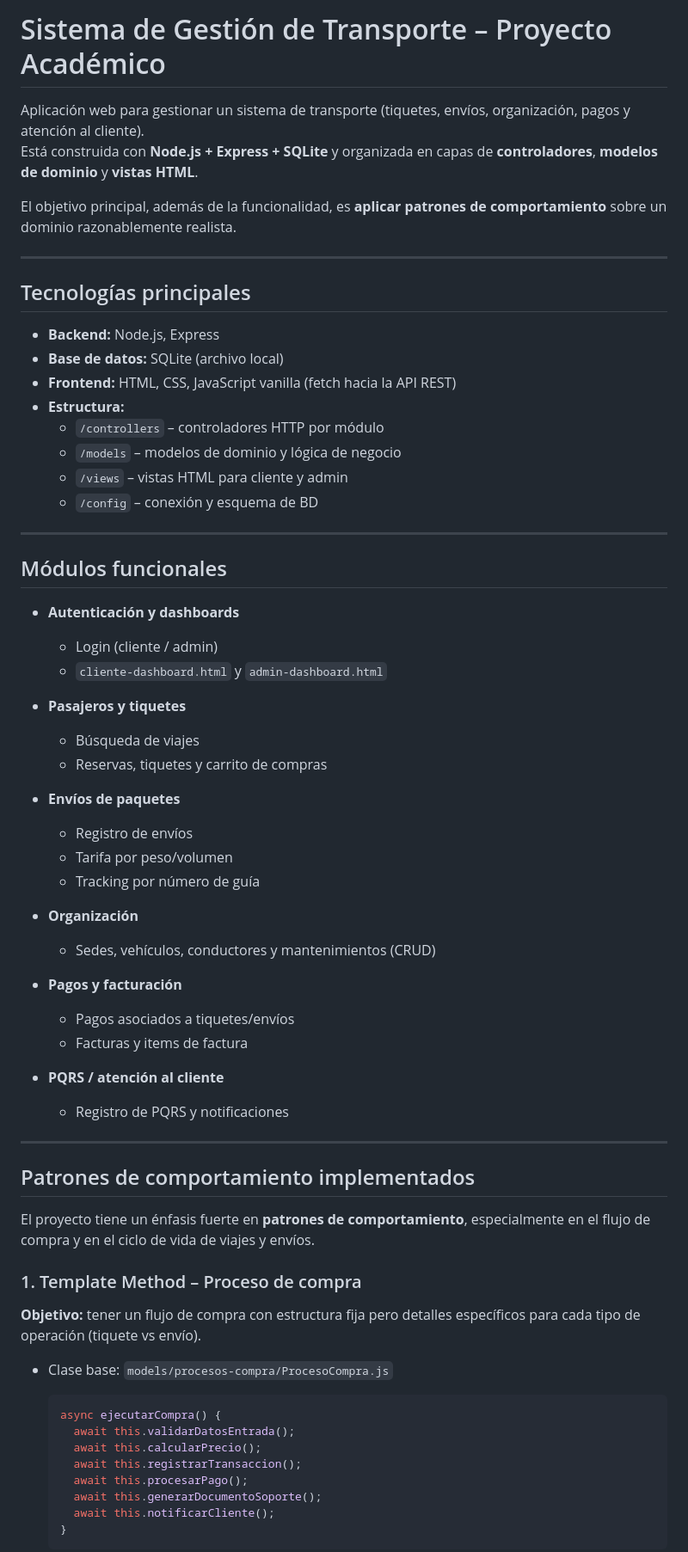
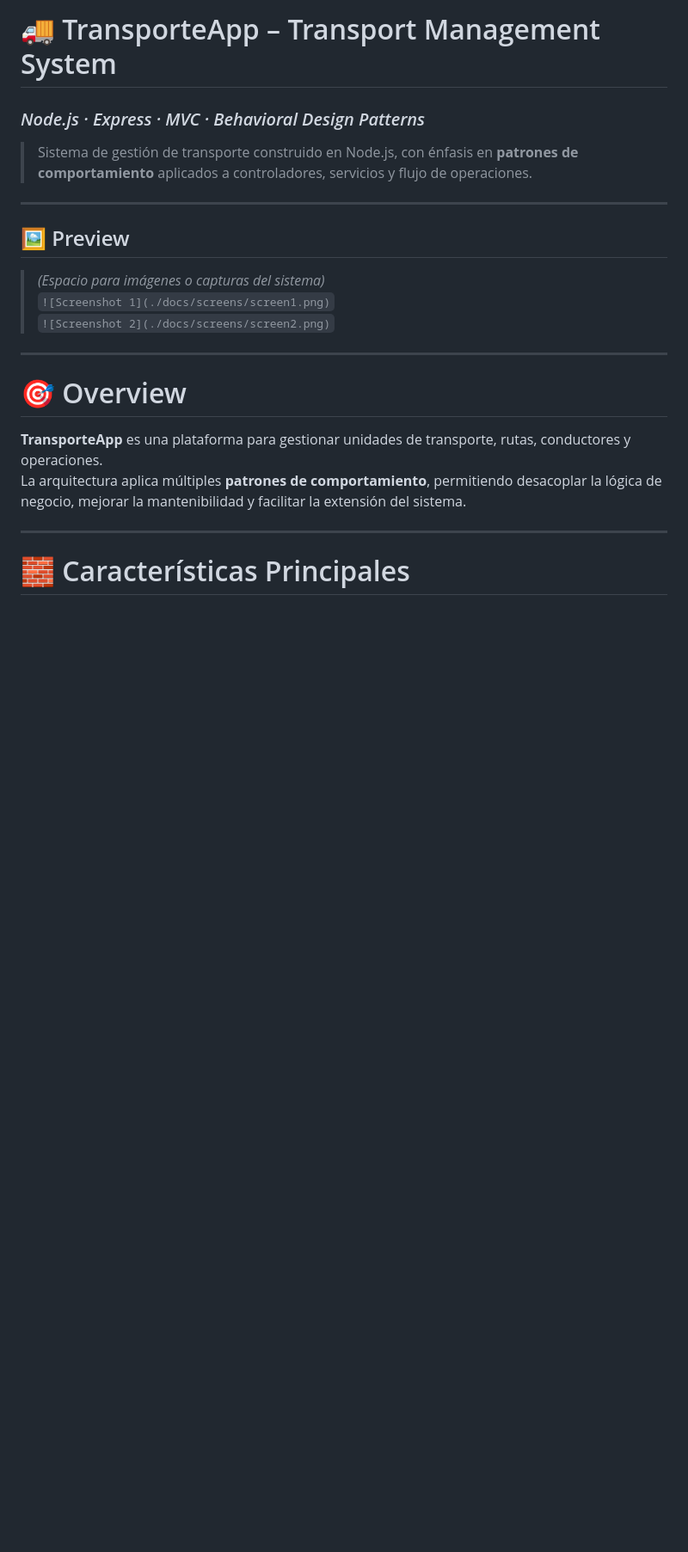
Before and after one commit to joshmessi10/TransporteApp, a Markdown page: README.md, the part around the change printed below. Shown: that part at 86% size. GitHub-like rendering; blank space fills up the shorter version.

````diff
--- a/README.md
+++ b/README.md
@@ -1,70 +1,24 @@
-# Sistema de Gestión de Transporte – Proyecto Académico
+# 🚚 TransporteApp – Transport Management System
+### *Node.js · Express · MVC · Behavioral Design Patterns*
 
-Aplicación web para gestionar un sistema de transporte (tiquetes, envíos, organización, pagos y atención al cliente).
-Está construida con **Node.js + Express + SQLite** y organizada en capas de **controladores**, **modelos de dominio** y **vistas HTML**.
-
-El objetivo principal, además de la funcionalidad, es **aplicar patrones de comportamiento** sobre un dominio razonablemente realista.
+> Sistema de gestión de transporte construido en Node.js, con énfasis en **patrones de comportamiento** aplicados a controladores, servicios y flujo de operaciones.
 
 ---
 
-## Tecnologías principales
+## 🖼️ Preview
 
-- **Backend:** Node.js, Express
-- **Base de datos:** SQLite (archivo local)
-- **Frontend:** HTML, CSS, JavaScript vanilla (fetch hacia la API REST)
-- **Estructura:**
-  - `/controllers` – controladores HTTP por módulo
-  - `/models` – modelos de dominio y lógica de negocio
-  - `/views` – vistas HTML para cliente y admin
-  - `/config` – conexión y esquema de BD
+> *(Espacio para imágenes o capturas del sistema)*
+`![Screenshot 1](./docs/screens/screen1.png)`
+`![Screenshot 2](./docs/screens/screen2.png)`
 
 ---
 
-## Módulos funcionales
+# 🎯 Overview
 
-- **Autenticación y dashboards**
-  - Login (cliente / admin)
-  - `cliente-dashboard.html` y `admin-dashboard.html`
-
-- **Pasajeros y tiquetes**
-  - Búsqueda de viajes
-  - Reservas, tiquetes y carrito de compras
-
-- **Envíos de paquetes**
-  - Registro de envíos
-  - Tarifa por peso/volumen
-  - Tracking por número de guía
-
-- **Organización**
-  - Sedes, vehículos, conductores y mantenimientos (CRUD)
-
-- **Pagos y facturación**
-  - Pagos asociados a tiquetes/envíos
-  - Facturas y items de factura
-
-- **PQRS / atención al cliente**
-  - Registro de PQRS y notificaciones
+**TransporteApp** es una plataforma para gestionar unidades de transporte, rutas, conductores y operaciones.
+La arquitectura aplica múltiples **patrones de comportamiento**, permitiendo desacoplar la lógica de negocio, mejorar la mantenibilidad y facilitar la extensión del sistema.
 
 ---
 
-## Patrones de comportamiento implementados
+# 🧱 Características Principales
 
-El proyecto tiene un énfasis fuerte en **patrones de comportamiento**, especialmente en el flujo de compra y en el ciclo de vida de viajes y envíos.
-
-### 1. Template Method – Proceso de compra
-
-**Objetivo:** tener un flujo de compra con estructura fija pero detalles específicos para cada tipo de operación (tiquete vs envío).
-
-- Clase base: `models/procesos-compra/ProcesoCompra.js`
-
-  ```js
-  async ejecutarCompra() {
-    await this.validarDatosEntrada();
-    await this.calcularPrecio();
-    await this.registrarTransaccion();
-    await this.procesarPago();
-    await this.generarDocumentoSoporte();
-    await this.notificarCliente();
-  }
-  ```
-
````
Also changed, not shown: other parts of README.md (+136 -112 lines).
